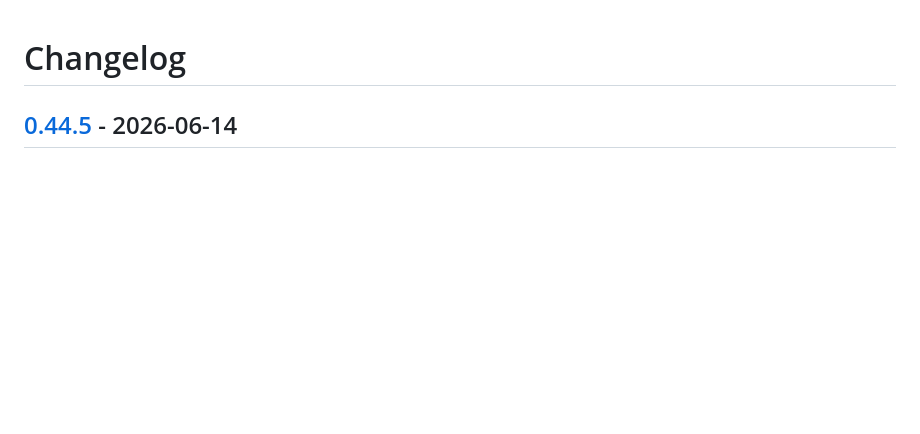
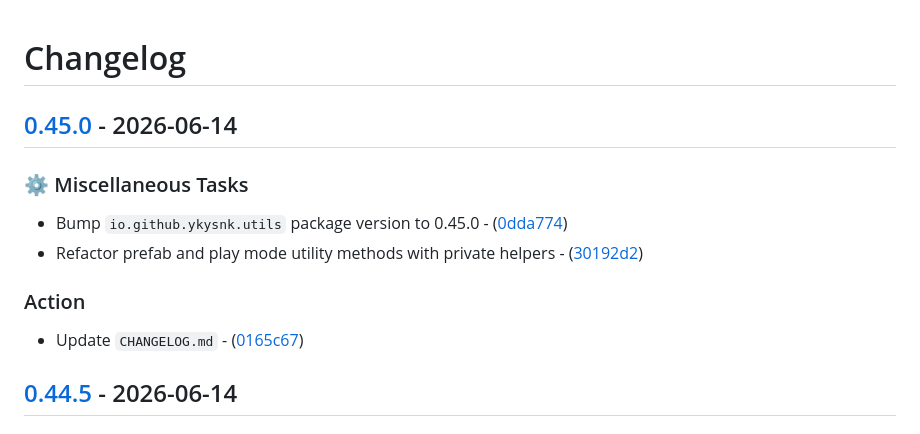
Before and after one commit to T2PeNBiX99wcoxKv3A4g/VPM.Utils, a Markdown page: CHANGELOG.md, the part around the change. Rendered like a GitHub page; blank space fills up the shorter version.

Commit message:
Action: Update `CHANGELOG.md`

```diff
--- a/CHANGELOG.md
+++ b/CHANGELOG.md
@@ -1,4 +1,16 @@
 # Changelog
+
+## [0.45.0](https://github.com/T2PeNBiX99wcoxKv3A4g/VPM.Utils/compare/0.44.5..0.45.0) - 2026-06-14
+
+### ⚙️ Miscellaneous Tasks
+
+- Bump `io.github.ykysnk.utils` package version to 0.45.0 - ([0dda774](https://github.com/T2PeNBiX99wcoxKv3A4g/VPM.Utils/commit/0dda7746836b45c657248cad5606a60b1fd6f2e3))
+- Refactor prefab and play mode utility methods with private helpers - ([30192d2](https://github.com/T2PeNBiX99wcoxKv3A4g/VPM.Utils/commit/30192d2add93f53ce51f8c82f4fb13bbe9b61b56))
+
+### Action
+
+- Update `CHANGELOG.md` - ([0165c67](https://github.com/T2PeNBiX99wcoxKv3A4g/VPM.Utils/commit/0165c67c8215819b72ae23feed090f9aa7b48a8f))
+
 
 ## [0.44.5](https://github.com/T2PeNBiX99wcoxKv3A4g/VPM.Utils/compare/0.44.4..0.44.5) - 2026-06-14
 
```
